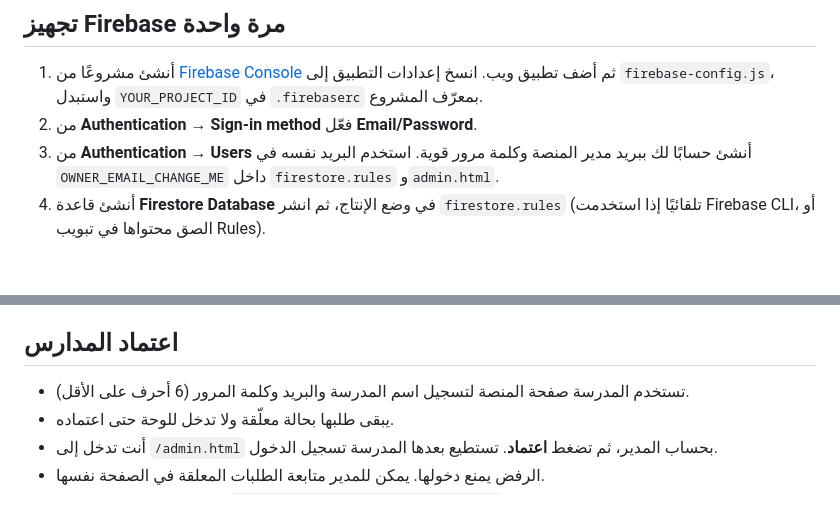
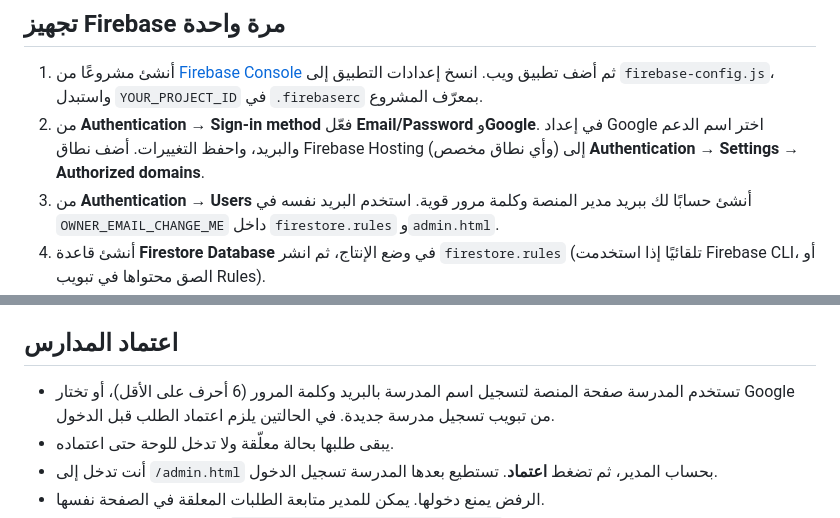
Before and after one commit to alsaabxa/rasid, a Markdown page: README.md, 2 parts joined by grey strips. Rendered like a GitHub page; blank space fills up the shorter version.

Commit message:
Add Google sign-in to Rasid

```diff
--- a/README.md
+++ b/README.md
@@ -5,7 +5,7 @@
 ## تجهيز Firebase مرة واحدة
 
 1. أنشئ مشروعًا من [Firebase Console](https://console.firebase.google.com/) ثم أضف تطبيق ويب. انسخ إعدادات التطبيق إلى `firebase-config.js`، واستبدل `YOUR_PROJECT_ID` في `.firebaserc` بمعرّف المشروع.
-2. من **Authentication → Sign-in method** فعّل **Email/Password**.
+2. من **Authentication → Sign-in method** فعّل **Email/Password** و**Google**. في إعداد Google اختر اسم الدعم والبريد، واحفظ التغييرات. أضف نطاق Firebase Hosting (وأي نطاق مخصص) إلى **Authentication → Settings → Authorized domains**.
 3. من **Authentication → Users** أنشئ حسابًا لك ببريد مدير المنصة وكلمة مرور قوية. استخدم البريد نفسه في `OWNER_EMAIL_CHANGE_ME` داخل `firestore.rules` و`admin.html`.
 4. أنشئ قاعدة **Firestore Database** في وضع الإنتاج، ثم انشر `firestore.rules` (تلقائيًا إذا استخدمت Firebase CLI، أو الصق محتواها في تبويب Rules).
 5. جرّب محليًا باستخدام Firebase Hosting Emulator أو انشر الاستضافة.
@@ -20,7 +20,7 @@
 
 ## اعتماد المدارس
 
-- تستخدم المدرسة صفحة المنصة لتسجيل اسم المدرسة والبريد وكلمة المرور (6 أحرف على الأقل).
+- تستخدم المدرسة صفحة المنصة لتسجيل اسم المدرسة بالبريد وكلمة المرور (6 أحرف على الأقل)، أو تختار Google من تبويب تسجيل مدرسة جديدة. في الحالتين يلزم اعتماد الطلب قبل الدخول.
 - يبقى طلبها بحالة معلّقة ولا تدخل للوحة حتى اعتماده.
 - أنت تدخل إلى `/admin.html` بحساب المدير، ثم تضغط **اعتماد**. تستطيع بعدها المدرسة تسجيل الدخول.
 - الرفض يمنع دخولها. يمكن للمدير متابعة الطلبات المعلقة في الصفحة نفسها.
```
